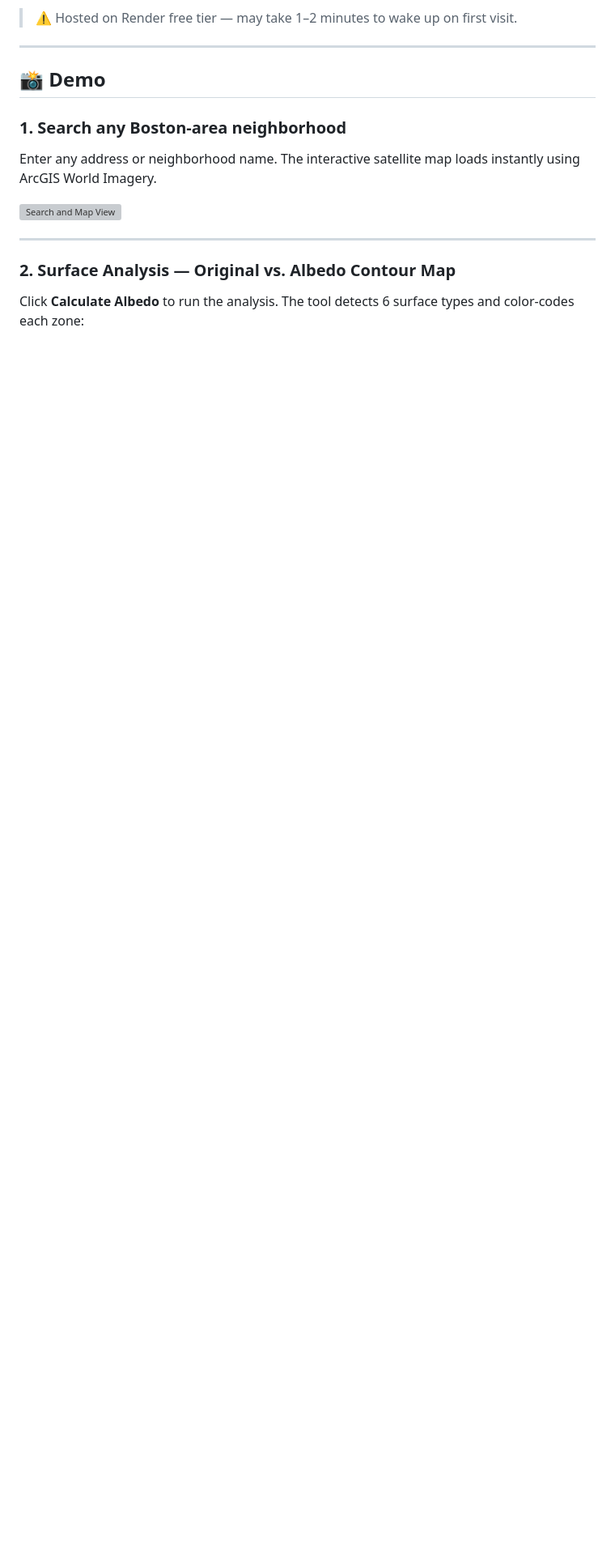
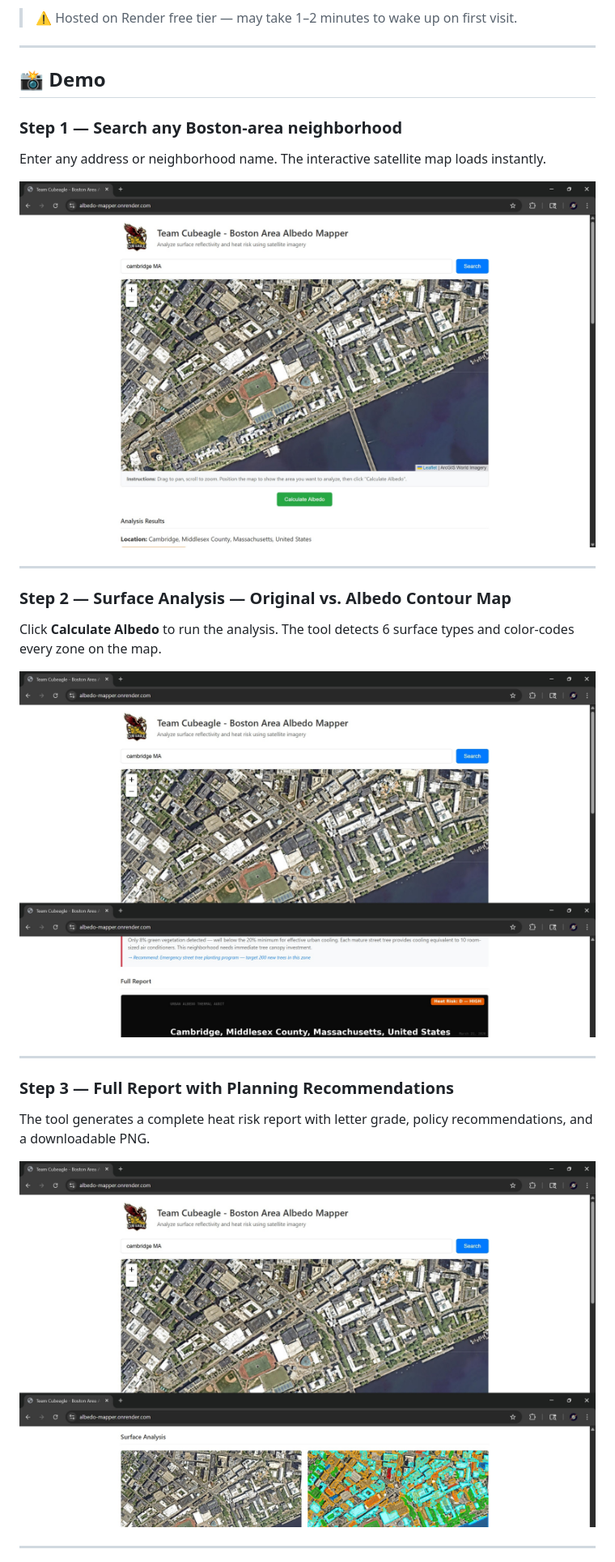
Before and after one commit to danielge27/albedo-mapper, a Markdown page: README.md, the part around one of its changes. Shown at 81% size. Rendered like a GitHub page; blank space fills up the shorter version; grey boxes are pictures that could not be loaded.

Commit message:
Update README with step-by-step instructions and images

```diff
--- a/README.md
+++ b/README.md
@@ -20,14 +20,27 @@
 
 ## 📸 Demo
 
-### 1. Search any Boston-area neighborhood
+### Step 1 — Search any Boston-area neighborhood
 
-Enter any address or neighborhood name. The interactive satellite map loads instantly using ArcGIS World Imagery.
+Enter any address or neighborhood name. The interactive satellite map loads instantly.
 
-![Search and Map View](screenshots/screenshot1.jpg)
+![Search and Map View](screenshots/Albedo_mapper_screenshot1.jpg)
 
 ---
 
-### 2. Surface Analysis — Original vs. Albedo Contour Map
+### Step 2 — Surface Analysis — Original vs. Albedo Contour Map
 
-Click **Calculate Albedo** to run the analysis. The tool detects 6 surface types and color-codes each zone:
+Click **Calculate Albedo** to run the analysis. The tool detects 6 surface types and color-codes every zone on the map.
+
+![Surface Analysis Contour Map](screenshots/Albedo_mapper_screenshot3.jpg)
+
+---
+
+### Step 3 — Full Report with Planning Recommendations
+
+The tool generates a complete heat risk report with letter grade, policy recommendations, and a downloadable PNG.
+
+![Full Report and Recommendations](screenshots/Albedo_mapper_screenshot2.jpg)
+
+---
+
```
Also changed, not shown: other parts of README.md (+9 -23 lines).
